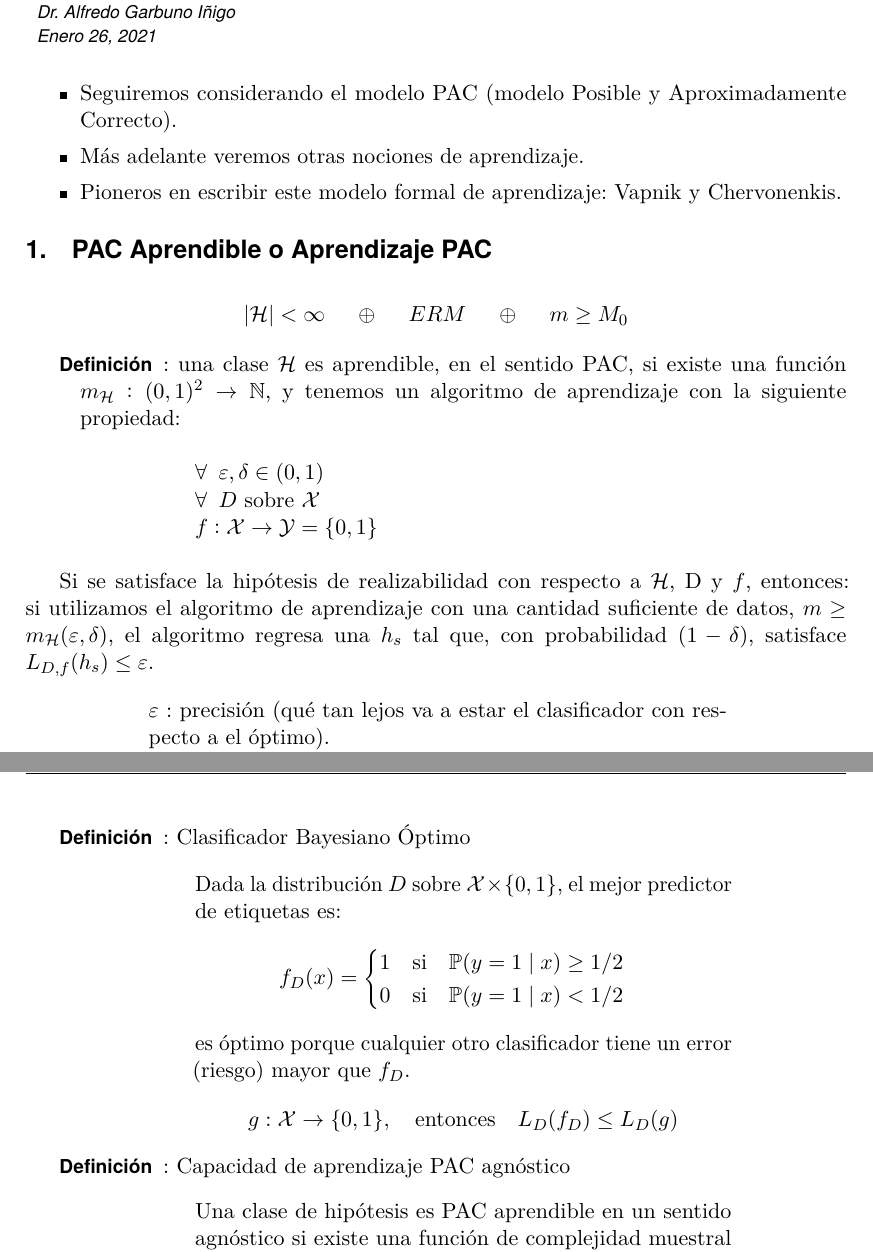
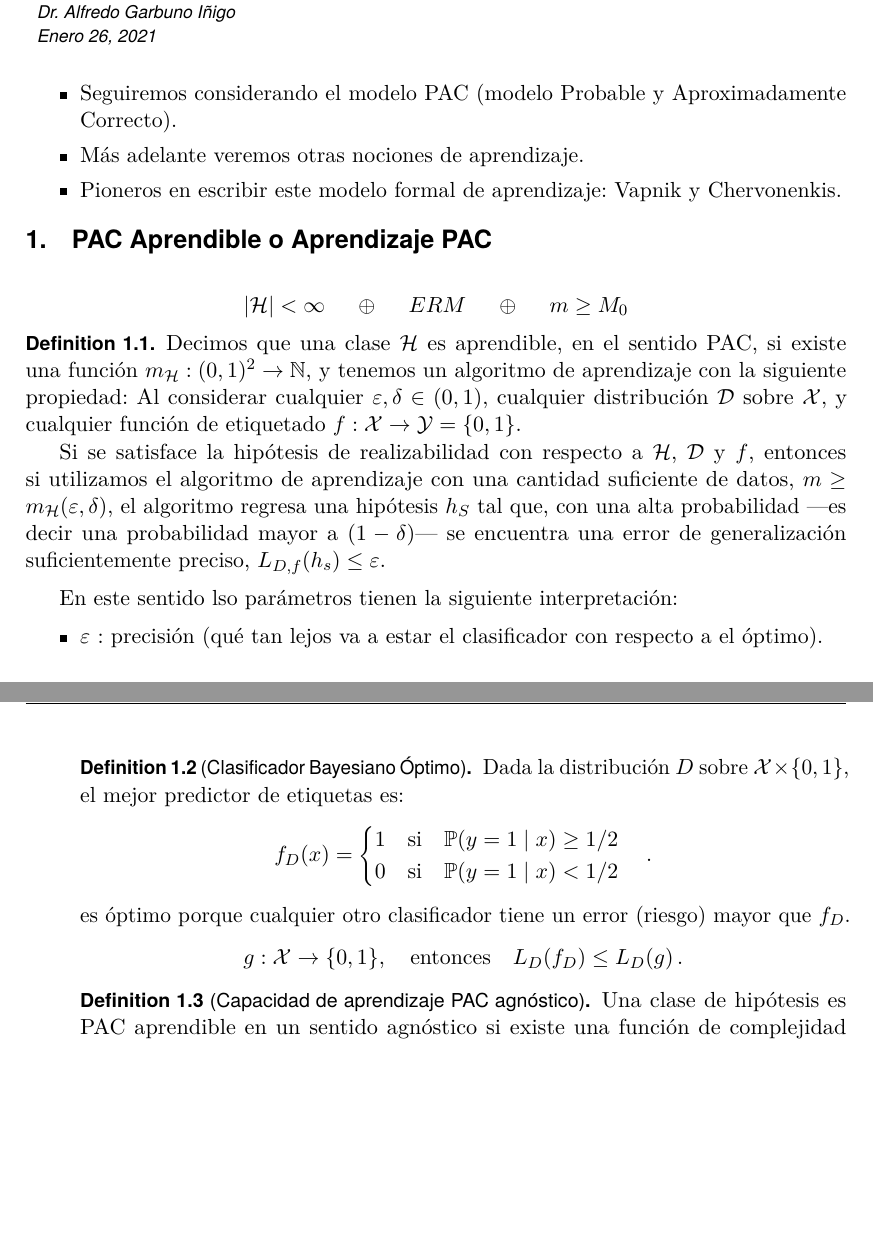
Before and after one commit to agarbuno/aprendizaje-estadistico, a LaTeX document (notas/lecture_04.tex): two parts of pages 1 and 3 of 4, joined at a grey line, cut so that both start at the same text, the shorter picture padded with empty space. Compiled offline with pdfLaTeX.

Commit message:
cambios en notas 04. Faltas mas por hacer..."

```diff
--- a/notas/lecture_04.tex
+++ b/notas/lecture_04.tex
@@ -31,7 +31,7 @@
 % This is the body of your document.
 
 \begin{itemize}
-    \item Seguiremos considerando el modelo PAC (modelo Posible y Aproximadamente Correcto).
+    \item Seguiremos considerando el modelo PAC (modelo Probable y Aproximadamente Correcto).
     \item Más adelante veremos otras nociones de aprendizaje.
     \item Pioneros en escribir este modelo formal de aprendizaje: Vapnik y Chervonenkis.
 \end{itemize}
@@ -41,24 +41,17 @@
 
 $$\vert\mathcal{H}\vert<\infty\hspace{5mm}\oplus\hspace{5mm}ERM\hspace{5mm}\oplus\hspace{5mm}m\geq M_{0}$$
 
-\begin{description}\setlength{\itemsep}{0pt} % Compact description list
-    \item [Definición]: una clase $\mathcal{H}$ es aprendible, en el sentido PAC, si existe una función $m_{\mathcal{H}}:(0,1)^2\to\mathbb{N}$, y tenemos un algoritmo de aprendizaje con la siguiente propiedad:
+\begin{definition}
+    Decimos que una clase $\mathcal{H}$ es aprendible, en el sentido PAC, si existe una función $m_{\mathcal{H}}:(0,1)^2\to\mathbb{N}$, y tenemos un algoritmo de aprendizaje con la siguiente propiedad:
+    Al considerar cualquier $\epsilon,\delta\in(0,1),$ cualquier distribución $\D$ sobre $\mathcal{X},$ y cualquier función de etiquetado $f:\mathcal{X}\to\mathcal{Y}=\{0,1\}.$
 
-    \begin{center}
-        \begin{minipage}[c]{0.7\linewidth}
-            $\forall\hspace{2mm}\epsilon,\delta\in(0,1)$\\
-            $\forall\hspace{2mm}D$ sobre $\mathcal{X}$\\
-            $f:\mathcal{X}\to\mathcal{Y}=\{0,1\}$
-        \end{minipage}
-    \end{center}
-\end{description}
+    Si se satisface la hipótesis de realizabilidad con respecto a $\mathcal{H}$, $\D$ y
+    $f$, entonces si utilizamos el algoritmo de aprendizaje con una cantidad
+    suficiente de datos, $m\geq m_{\mathcal{H}}(\epsilon,\delta)$, el algoritmo
+    regresa una hipótesis $h_{S}$ tal que, con una alta probabilidad ---es decir una probabilidad mayor a $(1-\delta)$--- se encuentra una error de generalización suficientemente preciso, $L_{D,f}(h_{s})\leq \epsilon.$
+\end{definition}
 
-Si se satisface la hipótesis de realizabilidad con respecto a $\mathcal{H}$, D y $f$, entonces:
-si utilizamos el algoritmo de aprendizaje con una cantidad suficiente de datos, $m\geq m_{\mathcal{H}}(\epsilon,\delta)$, el algoritmo regresa una $h_{s}$ tal que, con probabilidad $(1-\delta)$, satisface $L_{D,f}(h_{s})\leq \epsilon$.
-
-\begin{center}
-    \begin{minipage}[c]{0.7\linewidth}
-        $\epsilon$ : precisión (qué tan lejos va a estar el clasificador con respecto a el óptimo).\\
-        $\delta$ : parámetro de confianza (qué tan probable será que el clasificador que encontremos alcance el requerimiento de precisión).
-    \end{minipage}
-\end{center}
+En este sentido lso parámetros tienen la siguiente interpretación:
+\begin{itemize}
+    \item $\epsilon$ : precisión (qué tan lejos va a estar el clasificador con respecto a el óptimo).\\
+    \item $\delta$ : parámetro de confianza (qué tan probable será que el clasificador que encontremos alcance el requerimiento de precisión).
@@ -114,23 +108,23 @@ Se puede ver como: $D_{y\mid x}$ sustituye a $f(x)=y$, ya que la relción entre
 \newpage
 
 \begin{description}\setlength{\itemsep}{0pt} % Compact description list
-    \item [Definición]: Clasificador Bayesiano Óptimo
-        \begin{center}
-            \begin{minipage}[c]{0.7\linewidth}
+    \begin{definition}
+        [Clasificador Bayesiano Óptimo]
         Dada la distribución $D$ sobre $\mathcal{X}\times\{0,1\}$, el mejor predictor de etiquetas es:
         \[
         f_{D}(x) =
             \begin{cases}
                 \text{1} \quad\text{si\quad $\mathbb{P}(y=1\mid x)\geq1/2$}\\
                 \text{0} \quad\text{si\quad $\mathbb{P}(y=1\mid x)<1/2$}
-                    \end{cases}
+            \end{cases}\,.
         \]
         es óptimo porque cualquier otro clasificador tiene un error (riesgo) mayor que $f_{D}$.
-                $$g:\mathcal{X}\to\{0,1\}, \quad\text{entonces}\quad L_{D}(f_{D})\leq L_{D}(g)$$
-            \end{minipage}
-        \end{center}
-    \item [Definición]: Capacidad de aprendizaje PAC agnóstico
-        \begin{center}
-            \begin{minipage}[c]{0.7\linewidth}
-                Una clase de hipótesis es PAC aprendible en un sentido agnóstico si existe una función de complejidad muestral $m_{\mathcal{H}}(0,1)^2\to\mathbb{N}$ y un algoritmo de aprendizaje con la siguiente propiedad:
-                $$\forall(\epsilon,\delta)\in(0,1)\hspace{3mm}\text{y}\hspace{3mm}\forall D\hspace{2mm}\text{sobre}\hspace{2mm}\mathcal{X}\times{\{0,1\}}$$
+        $$g:\mathcal{X}\to\{0,1\}, \quad\text{entonces}\quad L_{D}(f_{D})\leq L_{D}(g)\,.$$
+    \end{definition}
+
+    \begin{definition}
+        [Capacidad de aprendizaje PAC agnóstico]
+        Una clase de hipótesis es PAC aprendible en un sentido agnóstico si existe una
+        función de complejidad muestral $m_{\mathcal{H}}(0,1)^2\to\mathbb{N}$ y un
+        algoritmo de aprendizaje con la siguiente propiedad:
+        $$\forall(\epsilon,\delta)\in(0,1)\hspace{3mm}\text{y}\hspace{3mm}\forall
```
Also changed, not shown: notas/lecture_04.pdf, notas/lecture_04.tex (21 more changed lines). Lines whose indentation alone changed are shown as unchanged.
